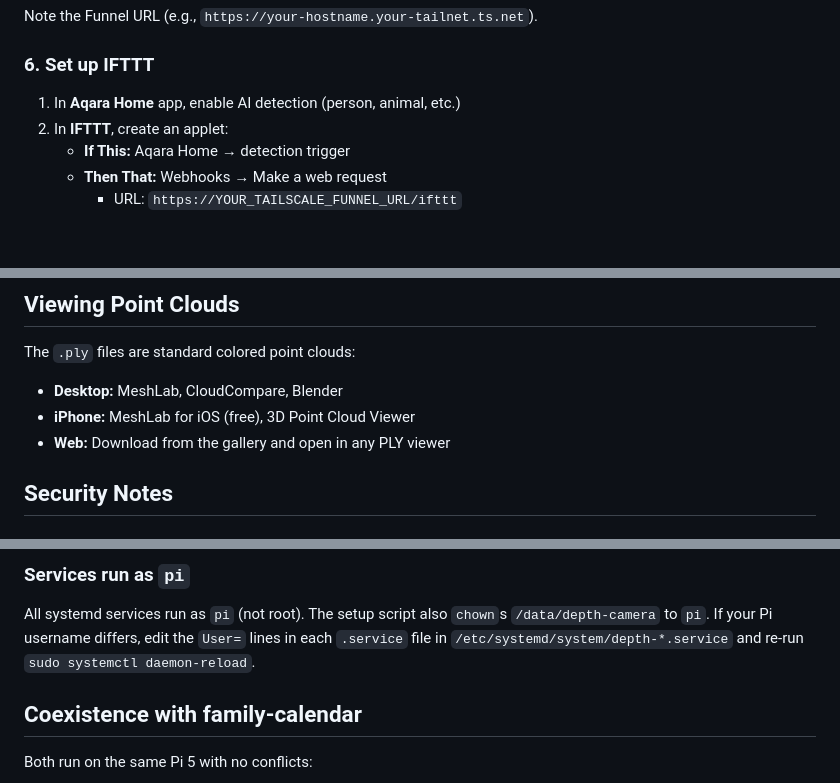
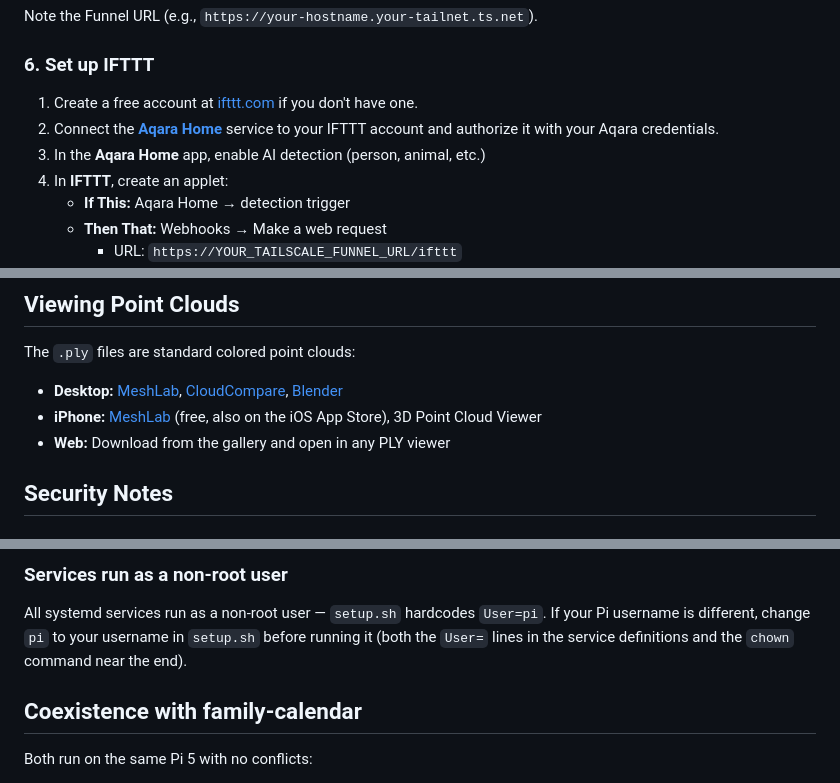
Before and after one commit to CleverTrou/depth-camera, a Markdown page: README.md, 3 parts joined by grey strips. Drawn GitHub-style; blank space fills up the shorter version.

Commit message:
README: add IFTTT prereqs, hyperlink third-party tools, genericize username
- Requirements: add IFTTT account + Aqara Home service as prerequisites
- Step 6: add IFTTT account creation and Aqara service linking steps
- Hyperlinks: IFTTT, Tailscale Funnel, Aqara Home, MeshLab,
  CloudCompare, Blender (both in Output Formats table and Viewing
  Point Clouds section)
- Security Notes: rename "Services run as pi" → "Services run as a
  non-root user"; explain how to change the hardcoded username

Co-Authored-By: Claude Sonnet 4.6 <noreply@anthropic.com>

```diff
--- a/README.md
+++ b/README.md
@@ -147,8 +149,11 @@ Note the Funnel URL (e.g., `https://your-hostname.your-tailnet.ts.net`).
 
 ### 6. Set up IFTTT
 
-1. In **Aqara Home** app, enable AI detection (person, animal, etc.)
-2. In **IFTTT**, create an applet:
+1. Create a free account at [ifttt.com](https://ifttt.com) if you don't have one.
+2. Connect the **[Aqara Home](https://ifttt.com/aqara)** service to your IFTTT account
+   and authorize it with your Aqara credentials.
+3. In the **Aqara Home** app, enable AI detection (person, animal, etc.)
+4. In **IFTTT**, create an applet:
    - **If This:** Aqara Home → detection trigger
    - **Then That:** Webhooks → Make a web request
      - URL: `https://YOUR_TAILSCALE_FUNNEL_URL/ifttt`
@@ -246,8 +251,8 @@ Increase `lookback_s` if captured frames miss the detected subject.
 
 The `.ply` files are standard colored point clouds:
 
-- **Desktop:** MeshLab, CloudCompare, Blender
-- **iPhone:** MeshLab for iOS (free), 3D Point Cloud Viewer
+- **Desktop:** [MeshLab](https://www.meshlab.net/), [CloudCompare](https://cloudcompare.org/), [Blender](https://www.blender.org/)
+- **iPhone:** [MeshLab](https://www.meshlab.net/) (free, also on the iOS App Store), 3D Point Cloud Viewer
 - **Web:** Download from the gallery and open in any PLY viewer
 
 ## Security Notes
@@ -260,6 +265,6 @@ The relay endpoint (`/ifttt`) has no per-request authentication — IFTTT's basi
 
-### Services run as `pi`
-All systemd services run as `pi` (not root). The setup script also `chown`s `/data/depth-camera` to `pi`. If your Pi username differs, edit the `User=` lines in each `.service` file in `/etc/systemd/system/depth-*.service` and re-run `sudo systemctl daemon-reload`.
+### Services run as a non-root user
+All systemd services run as a non-root user — `setup.sh` hardcodes `User=pi`. If your Pi username is different, change `pi` to your username in `setup.sh` before running it (both the `User=` lines in the service definitions and the `chown` command near the end).
 
 ## Coexistence with family-calendar
 
```
Also changed, not shown: other parts of README.md (+5 -3 lines).
